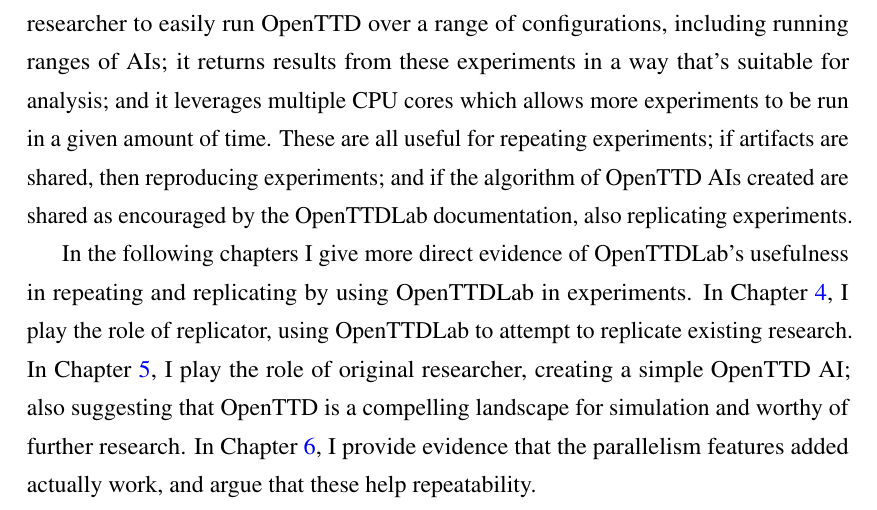
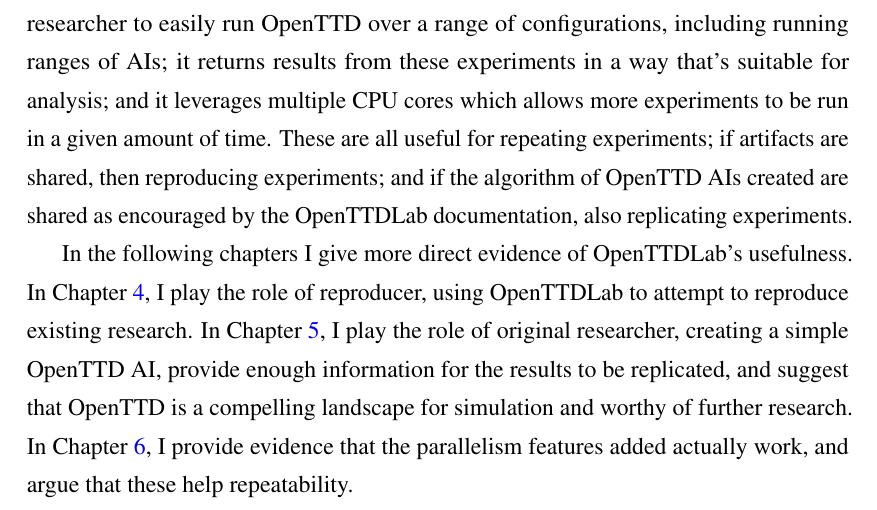
Before and after one commit to michalc/OpenTTDLab-MSc-Dissertation, a LaTeX thesis (main.tex): part of page 30 of 102, cut so that both start at the same text. Compiled offline with pdfLaTeX.

Commit message:
Updates from Overleaf

```diff
--- a/main.tex
+++ b/main.tex
@@ -602,7 +602,7 @@
 
 OpenTTDLab offers three features through a single Python statement: it allows a researcher to easily run OpenTTD over a range of configurations, including running ranges of AIs; it returns results from these experiments in a way that's suitable for analysis; and it leverages multiple CPU cores which allows more experiments to be run in a given amount of time. These are all useful for repeating experiments; if artifacts are shared, then reproducing experiments; and if the algorithm of OpenTTD AIs created are shared as encouraged by the OpenTTDLab documentation, also replicating experiments.
 
-In the following chapters I give more direct evidence of OpenTTDLab's usefulness in repeating and replicating by using OpenTTDLab in experiments. In Chapter~\ref{chapter:experiments-attempt-at-reproducing}, I play the role of replicator, using OpenTTDLab to attempt to replicate existing research. In Chapter~\ref{chapter:experiments-simple-parameterised-ai}, I play the role of original researcher, creating a simple OpenTTD AI; also suggesting that OpenTTD is a compelling landscape for simulation and worthy of further research. In Chapter~\ref{chapter:experiments-scaling}, I provide evidence that the parallelism features added actually work, and argue that these help repeatability.
+In the following chapters I give more direct evidence of OpenTTDLab's usefulness. In Chapter~\ref{chapter:experiments-attempt-at-reproducing}, I play the role of reproducer, using OpenTTDLab to attempt to reproduce existing research. In Chapter~\ref{chapter:experiments-simple-parameterised-ai}, I play the role of original researcher, creating a simple OpenTTD AI, provide enough information for the results to be replicated, and suggest that OpenTTD is a compelling landscape for simulation and worthy of further research. In Chapter~\ref{chapter:experiments-scaling}, I provide evidence that the parallelism features added actually work, and argue that these help repeatability.
 
 % \chapter{Example results}
 
```
